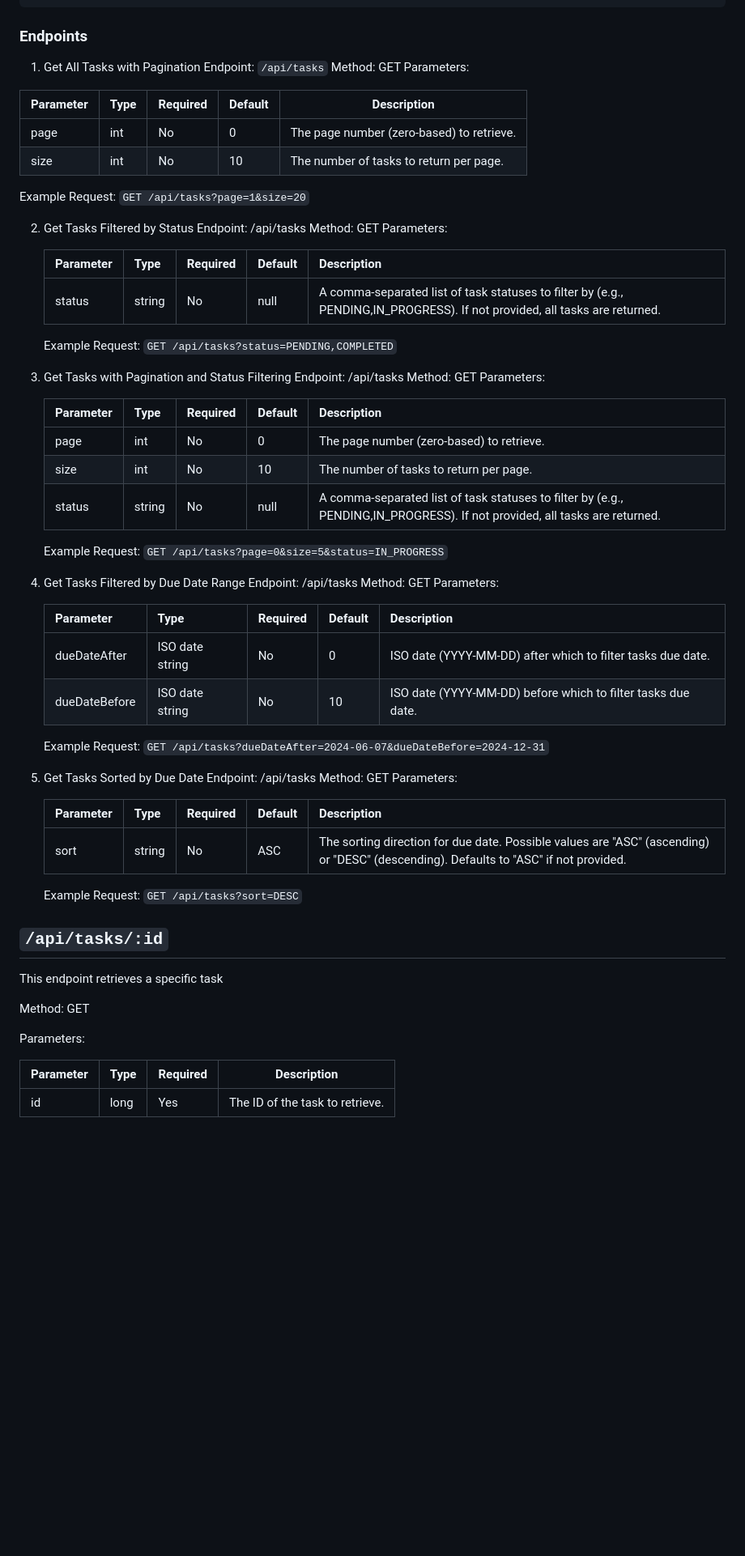
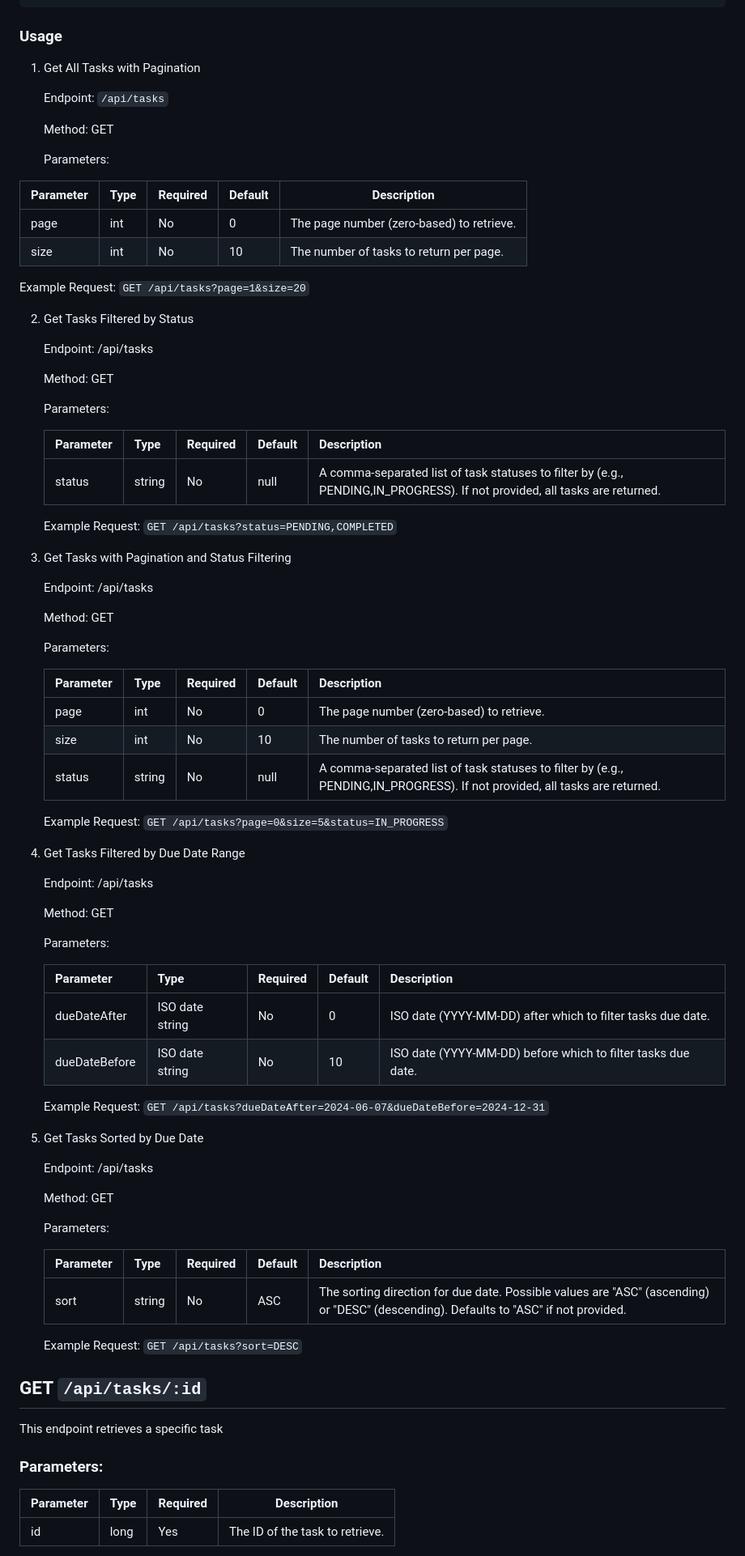
Before and after one commit to diegoehg/TaskManager, a Markdown page: backend/README.md, the part around one of its changes. Shown at 81% size. Drawn GitHub-style; blank space fills up the shorter version.

Commit message:
docs:Reorganizes and reformats information about GET /api/tasks and GET /api/tasks/:id

````diff
--- a/backend/README.md
+++ b/backend/README.md
@@ -47,10 +47,13 @@ The endpoint returns a JSON object with the following structure:
 }
 ```
 
-### Endpoints
+### Usage
 1. Get All Tasks with Pagination
+
    Endpoint: `/api/tasks`
+
    Method: GET
+
    Parameters:
 
   | Parameter | Type | Required | Default | Description                               |
@@ -62,8 +65,11 @@ The endpoint returns a JSON object with the following structure:
 
 
 2. Get Tasks Filtered by Status
+
    Endpoint: /api/tasks
+
    Method: GET
+
    Parameters:
 
    | Parameter | Type   | Required | Default | Description                                                                                                                 |
@@ -74,8 +80,11 @@ The endpoint returns a JSON object with the following structure:
 
 
 3. Get Tasks with Pagination and Status Filtering
+
    Endpoint: /api/tasks
+
    Method: GET
+
    Parameters:
 
    | Parameter | Type   | Required | Default | Description                                                                                                                |
@@ -87,8 +96,11 @@ The endpoint returns a JSON object with the following structure:
    Example Request: `GET /api/tasks?page=0&size=5&status=IN_PROGRESS`
 
 4. Get Tasks Filtered by Due Date Range
+
    Endpoint: /api/tasks
+
    Method: GET
+
    Parameters:
 
    | Parameter     | Type            | Required | Default | Description                                                  |
@@ -100,8 +112,11 @@ The endpoint returns a JSON object with the following structure:
 
 
 5. Get Tasks Sorted by Due Date
+
    Endpoint: /api/tasks
+
    Method: GET
+
    Parameters:
 
    | Parameter | Type   | Required | Default | Description                                                                                                                            |
@@ -111,12 +126,10 @@ The endpoint returns a JSON object with the following structure:
    Example Request: `GET /api/tasks?sort=DESC`
 
 
-## `/api/tasks/:id`
+## GET `/api/tasks/:id`
 This endpoint retrieves a specific task
 
-Method: GET
-
-Parameters:
+### Parameters:
 
 | Parameter | Type   | Required | Description    |
 | --------- | ------ | -------- | --------------------  |
````
Also changed, not shown: other parts of backend/README.md (+2 -2 lines).
